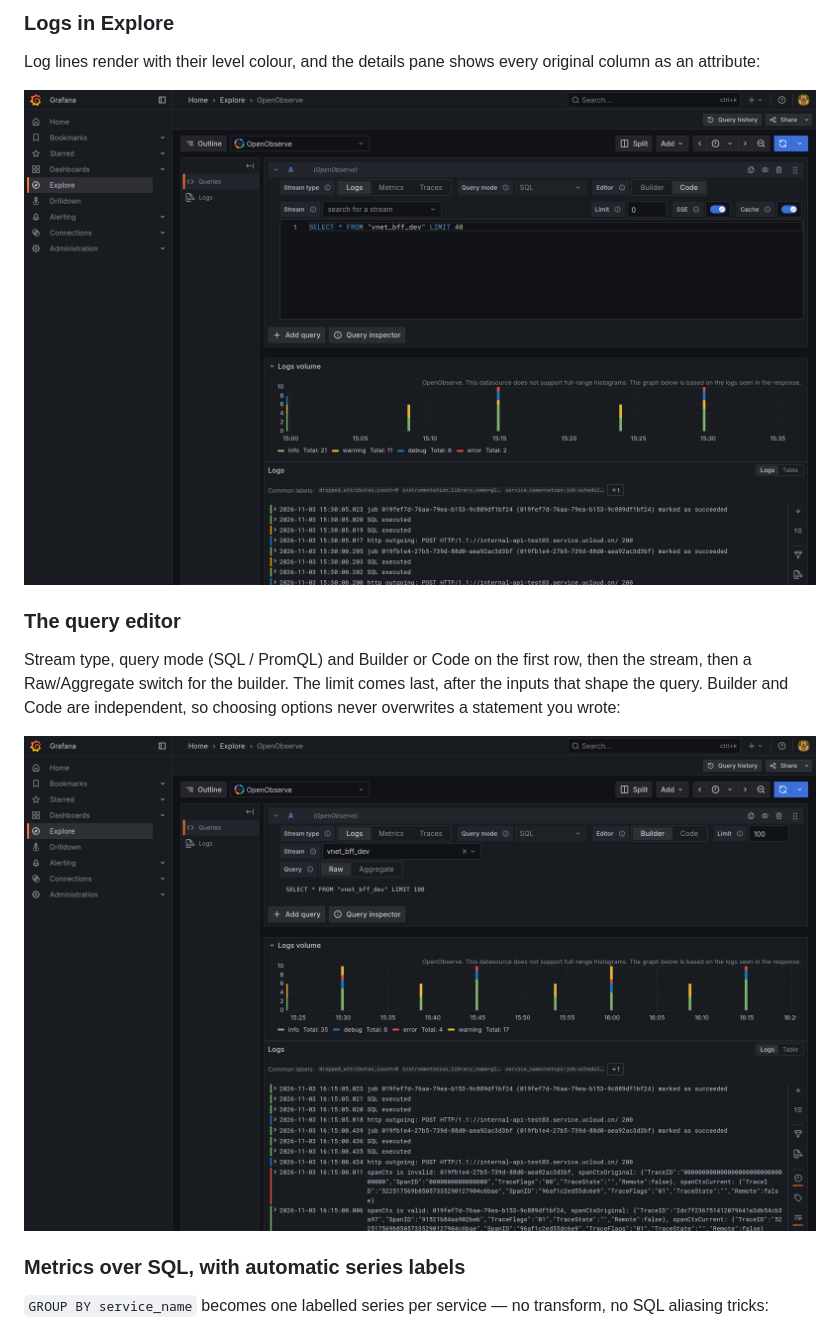
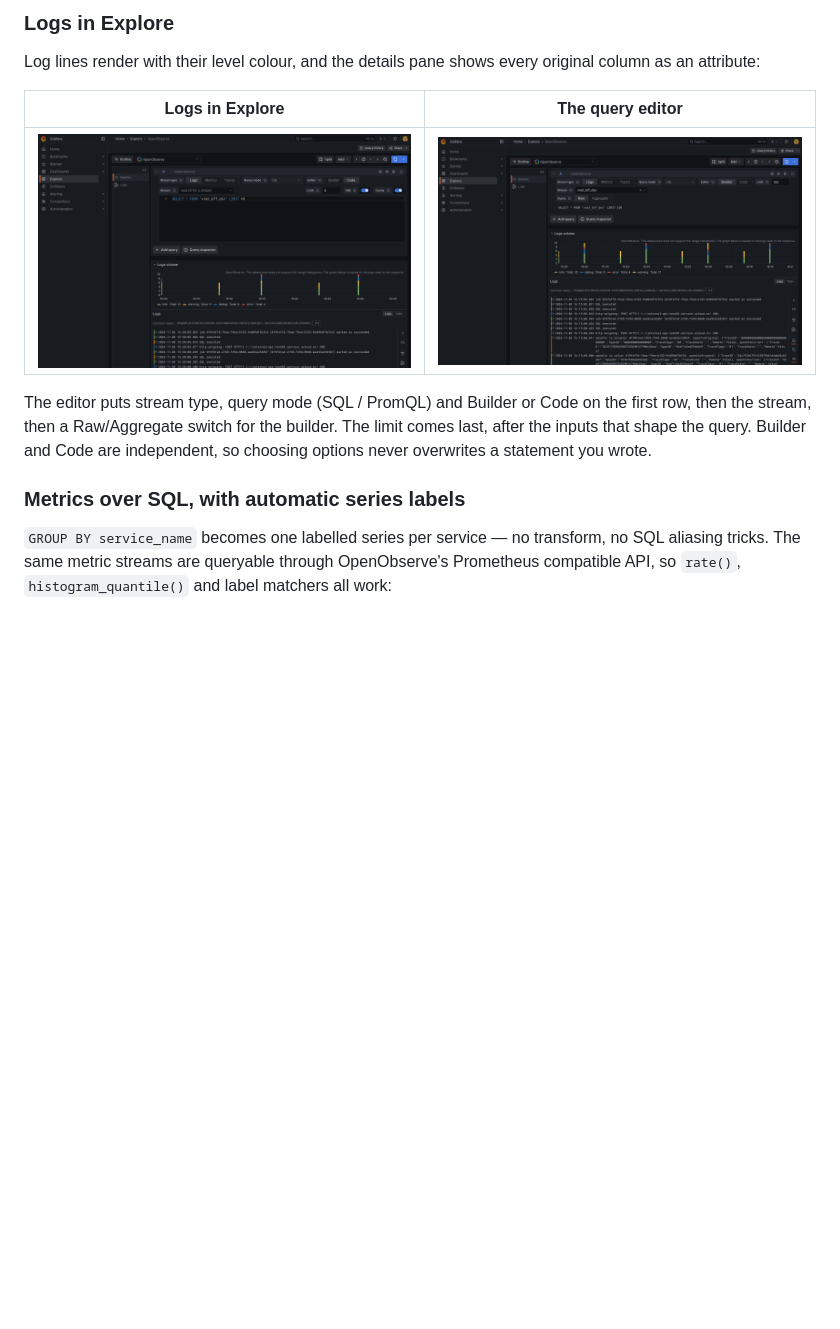
Before and after one commit to LinPr/grafana-openobserve-datasource, a Markdown page: README.md, the part around one of its changes. Drawn GitHub-style; blank space fills up the shorter version.

```diff
--- a/README.md
+++ b/README.md
@@ -48,19 +48,19 @@ and the datasource settings.
 Log lines render with their level colour, and the details pane shows every
 original column as an attribute:
 
-![Logs in Explore](doc/screenshot/explore_logs.png)
+| Logs in Explore | The query editor |
+|---|---|
+| ![Logs in Explore](doc/screenshot/explore_logs.png) | ![Query editor](doc/screenshot/query_editor.png) |
 
-### The query editor
-
-Stream type, query mode (SQL / PromQL) and Builder or Code on the first row,
-then the stream, then a Raw/Aggregate switch for the builder. The limit comes
-last, after the inputs that shape the query. Builder and Code are independent,
-so choosing options never overwrites a statement you wrote:
-
-![Query editor](doc/screenshot/query_editor.png)
+The editor puts stream type, query mode (SQL / PromQL) and Builder or Code on
+the first row, then the stream, then a Raw/Aggregate switch for the builder. The
+limit comes last, after the inputs that shape the query. Builder and Code are
+independent, so choosing options never overwrites a statement you wrote.
 
 ### Metrics over SQL, with automatic series labels
 
 `GROUP BY service_name` becomes one labelled series per service — no transform,
-no SQL aliasing tricks:
+no SQL aliasing tricks. The same metric streams are queryable through
+OpenObserve's Prometheus compatible API, so `rate()`, `histogram_quantile()` and
+label matchers all work:
 
```
Also changed, not shown: other parts of README.md (+18 -32 lines), doc/screenshot/explore_metrics_sql.png, doc/screenshot/explore_promql.png, doc/screenshot/trace_waterfall.png.
